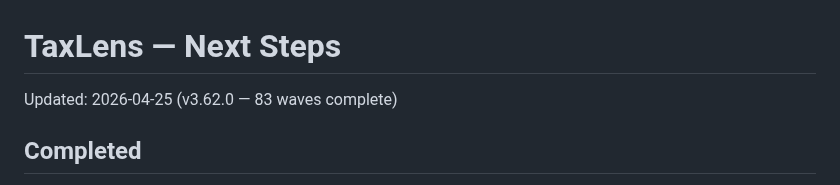
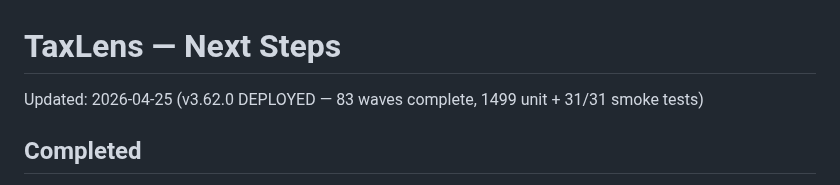
Before and after one commit to devopseng99/taxlens, a Markdown page: NEXT-STEPS.md, the part around the change. Drawn GitHub-style.

```diff
--- a/NEXT-STEPS.md
+++ b/NEXT-STEPS.md
@@ -1,6 +1,6 @@
 # TaxLens — Next Steps
 
-Updated: 2026-04-25 (v3.62.0 — 83 waves complete)
+Updated: 2026-04-25 (v3.62.0 DEPLOYED — 83 waves complete, 1499 unit + 31/31 smoke tests)
 
 ## Completed
 - [x] Wave 1-4: Deploy, bridge, E2E, multi-form OCR
```
Also changed, not shown: DECISIONS.md (+5 -1 lines).
